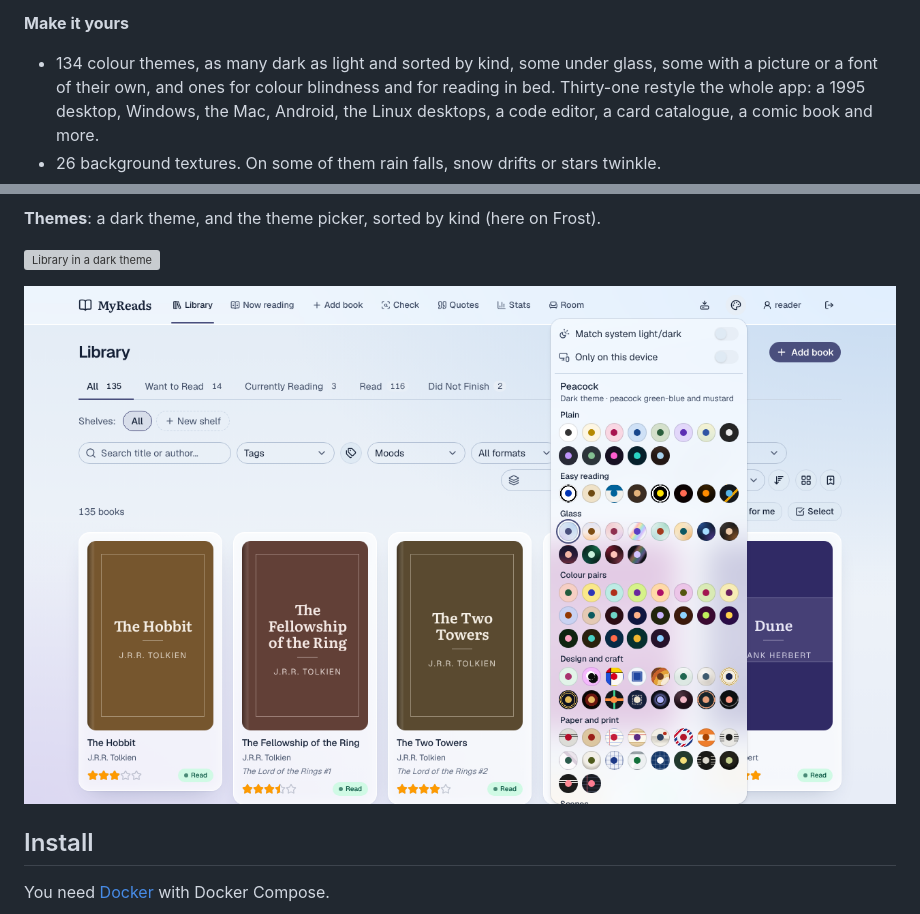
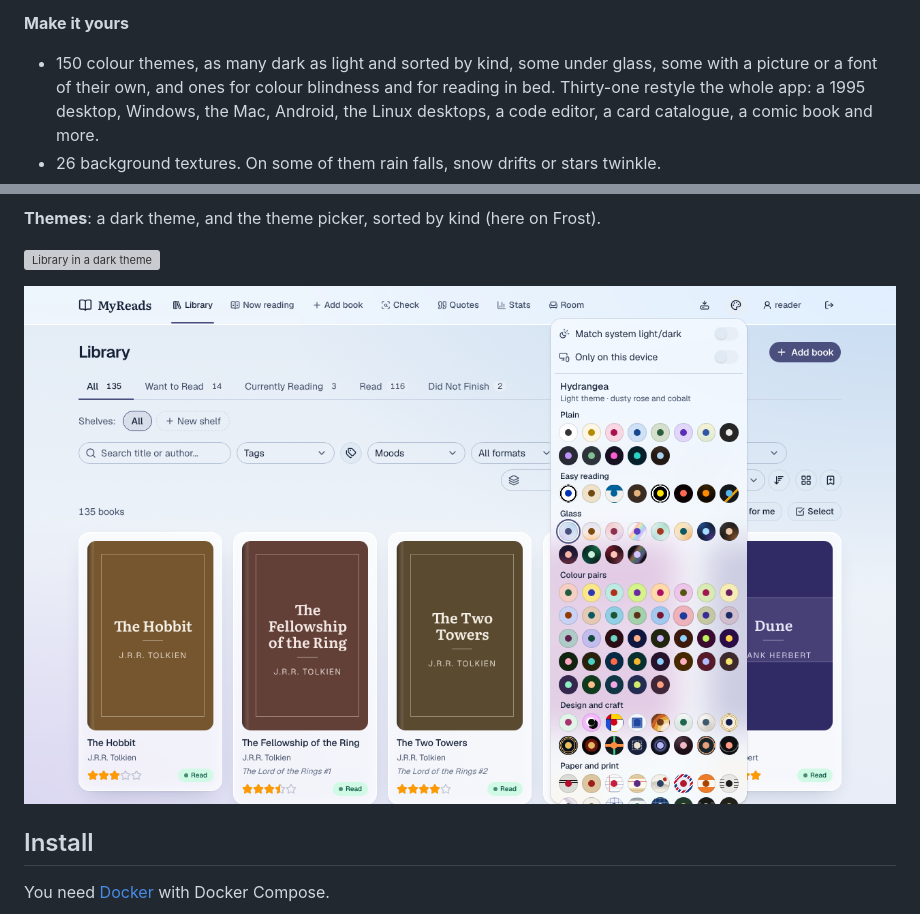
Before and after one commit to dagfinn2000/MyReads, a Markdown page: README.md, 2 parts joined by grey strips. Drawn GitHub-style; pictures changed too: docs/themes.png; folded sections open; grey boxes are pictures that could not be loaded.

```diff
--- a/README.md
+++ b/README.md
@@ -66,7 +66,7 @@ server.
 
 **Make it yours**
 
-- 134 colour themes, as many dark as light and sorted by kind, some
+- 150 colour themes, as many dark as light and sorted by kind, some
   under glass, some with a picture or a font of their own, and ones for
   colour blindness and for reading in bed. Thirty-one restyle the whole app:
   a 1995 desktop, Windows, the Mac, Android, the Linux desktops, a code
```
Also changed, not shown: docs/FEATURES.md (+14 -6 lines), 3 other files.
